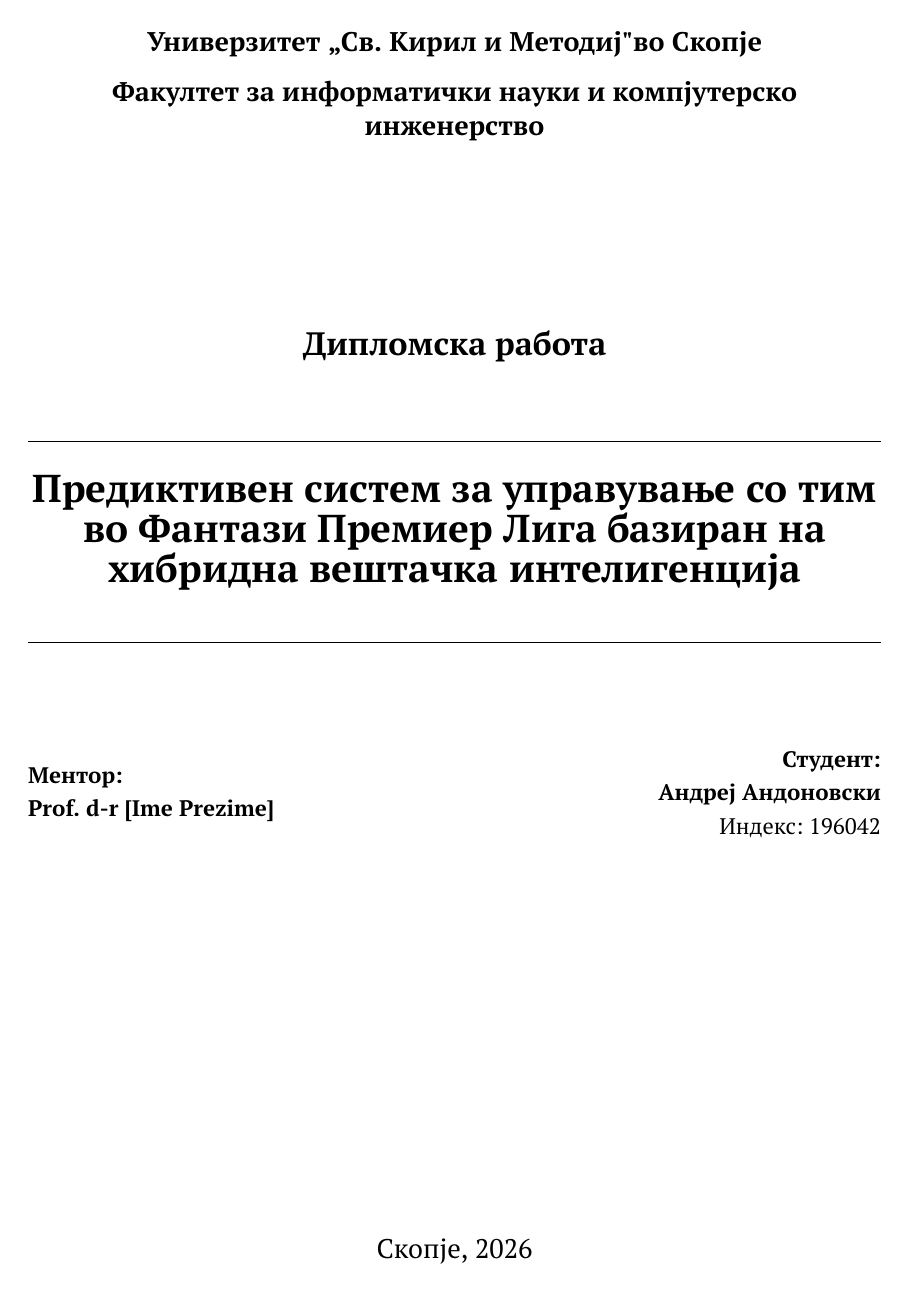
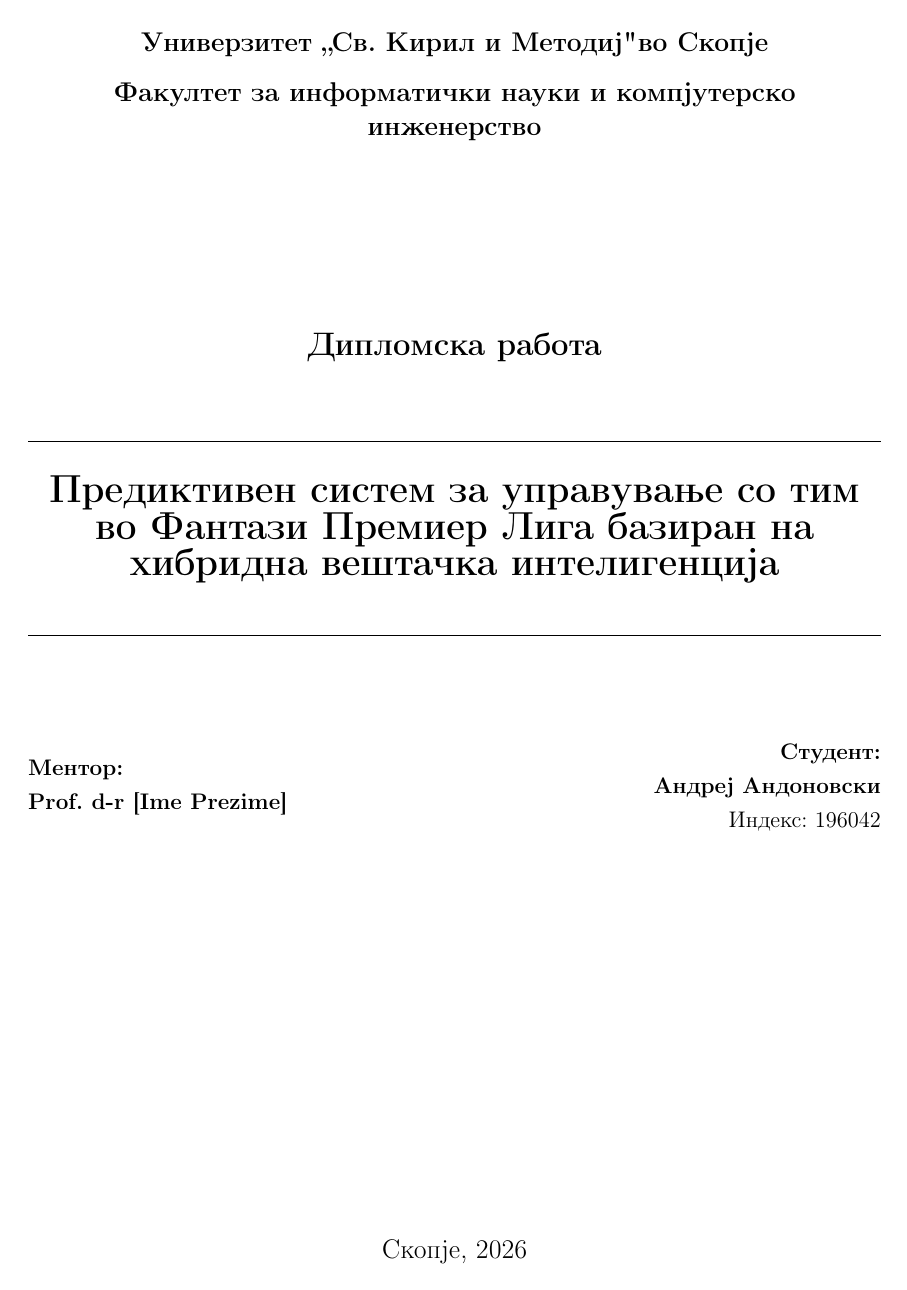
Before and after one commit to Andrej-Andonovski/Andrej_dpl_komar_ai, a LaTeX thesis (thesis/main_mk.tex): page 1 of 40 before the commit and page 1 of 39 after it. Compiled offline with pdfLaTeX.

Commit message:
fix Cyrillic: cmap first, T2A only, macedonian-only babel, strip conflicting packages

```diff
--- a/thesis/main_mk.tex
+++ b/thesis/main_mk.tex
@@ -4,11 +4,12 @@
 % ============================================================
 \documentclass[a4paper,12pt]{report}
 
-% --- Encoding & Language ---
-\usepackage[T2A]{fontenc}        % T2A: required for Cyrillic
-\usepackage[utf8]{inputenc}      % UTF-8 source encoding
-\usepackage[english,macedonian]{babel} % macedonian = primary language
-\usepackage{paratype}            % PT fonts: full Cyrillic glyph support
+% ── ENCODING: these three MUST come first, in this order ─────────────────────
+\usepackage{cmap}              % PDF search/copy of Cyrillic (load before fontenc)
+\usepackage[T2A]{fontenc}      % Cyrillic encoding — NOT T1
+\usepackage[utf8]{inputenc}    % UTF-8 source files
+\usepackage[macedonian]{babel} % Macedonian only — avoids T1 English font init
+% ─────────────────────────────────────────────────────────────────────────────
 
 % --- Page Layout ---
 \usepackage[top=2.5cm, bottom=2.5cm, left=2.5cm, right=2.5cm]{geometry}
@@ -24,7 +24,6 @@
 
 % --- Graphics ---
 \usepackage{graphicx}
-\usepackage[export]{adjustbox}
 
 % --- Tables ---
 \usepackage{booktabs}
@@ -45,12 +44,13 @@
   frame=single,
   numbers=left,
   numberstyle=\tiny\color{gray},
-  captionpos=b
+  captionpos=b,
+  extendedchars=true,
+  inputencoding=utf8
 }
 
 % --- Captions ---
 \usepackage{caption}
-\usepackage{subcaption}
 
 % --- Headers & Footers ---
 \usepackage{fancyhdr}
@@ -69,12 +69,13 @@
 % --- Table of Contents ---
 \usepackage{tocloft}
 
-% --- Hyperlinks ---
+% --- Hyperlinks (load last among formatting packages) ---
 \usepackage[
   colorlinks=true,
   linkcolor=black,
   citecolor=blue,
   urlcolor=blue,
+  unicode=true,
   pdfauthor={Andrej Andonovski},
   pdftitle={Prediktiven sistem za upravuvanje so tim vo Fantazi Premier Liga}
 ]{hyperref}
@@ -105,7 +106,7 @@
   \centering
   \vspace*{1cm}
 
-  {\large \textbf{Универзитет „Св. Кирил и Методиј" во Скопје}}\\[0.3cm]
+  {\large \textbf{Универзитет „Св.\ Кирил и Методиј" во Скопје}}\\[0.3cm]
   {\large \textbf{Факултет за информатички науки и компјутерско инженерство}}\\[2cm]
 
   % \includegraphics[width=4cm,keepaspectratio]{figures/finki_logo}
@@ -116,14 +117,15 @@
 
   \rule{\linewidth}{0.5pt}\\[0.5cm]
   {\LARGE \bfseries
-    Предиктивен систем за управување со тим во Фантази Премиер Лига базиран на хибридна вештачка интелигенција
+    Предиктивен систем за управување со тим во Фантази Премиер Лига
+    базиран на хибридна вештачка интелигенција
   }\\[0.5cm]
   \rule{\linewidth}{0.5pt}\\[2cm]
 
   \begin{minipage}{0.45\textwidth}
     \raggedright
     \textbf{Ментор:}\\
-    \mentor{Prof. d-r [Ime Prezime]}
+    \mentor{Prof.\ d-r [Ime Prezime]}
   \end{minipage}
   \hfill
   \begin{minipage}{0.45\textwidth}
```
Also changed, not shown: thesis/main_mk.tex (1 more changed lines).
